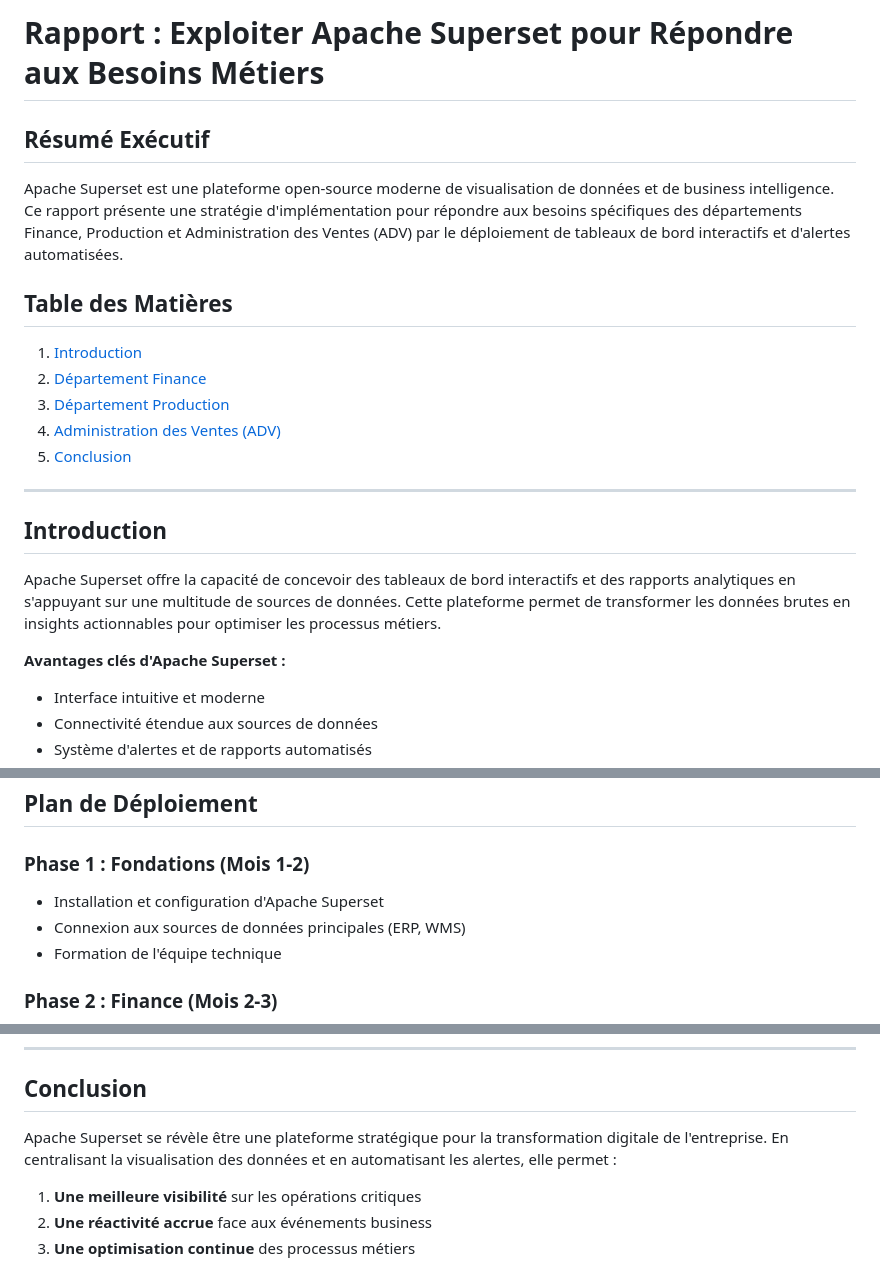
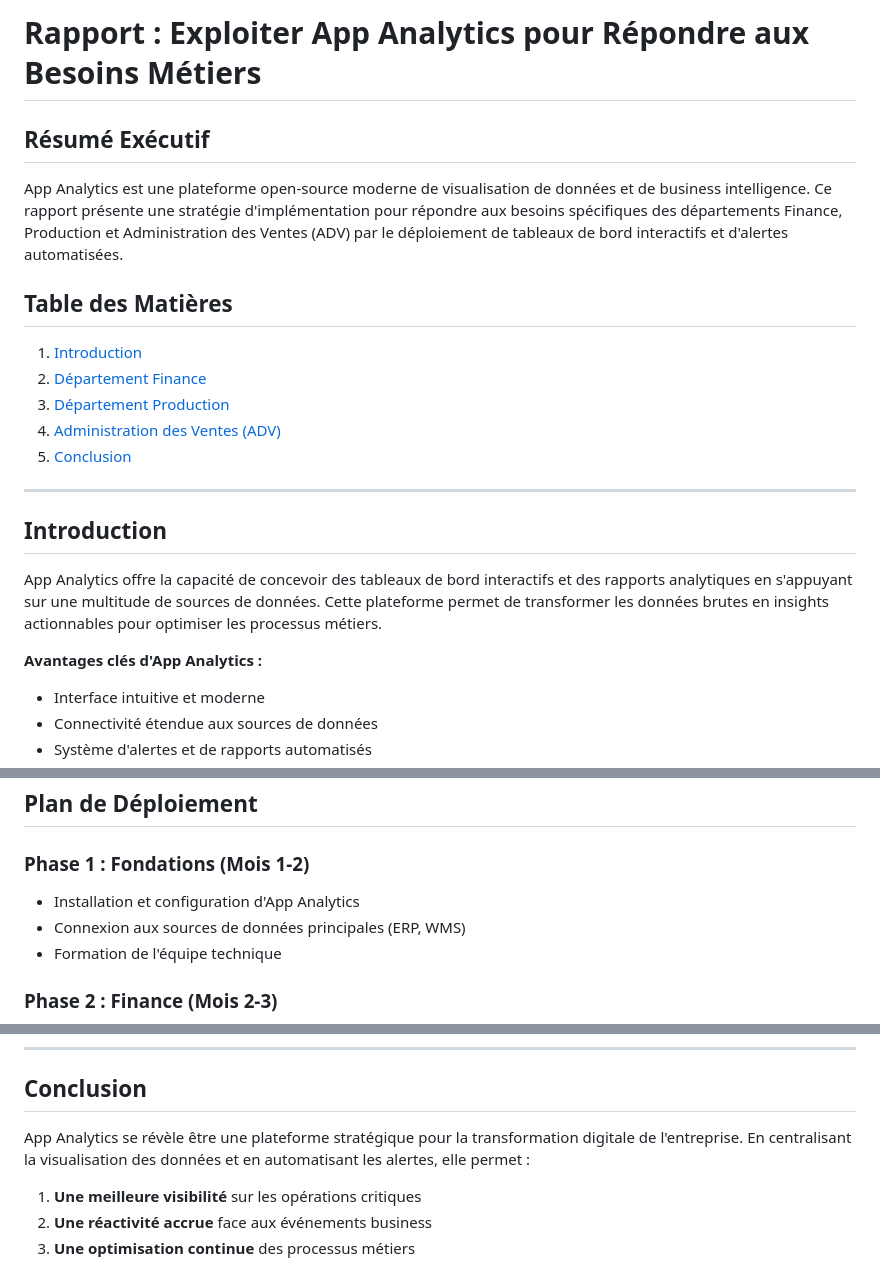
Before and after one commit to rachidd31/rachidd31.github.io, a Markdown page: README.md, 3 parts joined by grey strips. Rendered like a GitHub page.

```diff
--- a/README.md
+++ b/README.md
@@ -1,8 +1,8 @@
-# Rapport : Exploiter Apache Superset pour Répondre aux Besoins Métiers
+# Rapport : Exploiter App Analytics pour Répondre aux Besoins Métiers
 
 ## Résumé Exécutif
 
-Apache Superset est une plateforme open-source moderne de visualisation de données et de business intelligence. Ce rapport présente une stratégie d'implémentation pour répondre aux besoins spécifiques des départements Finance, Production et Administration des Ventes (ADV) par le déploiement de tableaux de bord interactifs et d'alertes automatisées.
+App Analytics est une plateforme open-source moderne de visualisation de données et de business intelligence. Ce rapport présente une stratégie d'implémentation pour répondre aux besoins spécifiques des départements Finance, Production et Administration des Ventes (ADV) par le déploiement de tableaux de bord interactifs et d'alertes automatisées.
 
 ## Table des Matières
 
@@ -16,9 +16,9 @@ Apache Superset est une plateforme open-source moderne de visualisation de donn
 
 ## Introduction
 
-Apache Superset offre la capacité de concevoir des tableaux de bord interactifs et des rapports analytiques en s'appuyant sur une multitude de sources de données. Cette plateforme permet de transformer les données brutes en insights actionnables pour optimiser les processus métiers.
+App Analytics offre la capacité de concevoir des tableaux de bord interactifs et des rapports analytiques en s'appuyant sur une multitude de sources de données. Cette plateforme permet de transformer les données brutes en insights actionnables pour optimiser les processus métiers.
 
-**Avantages clés d'Apache Superset :**
+**Avantages clés d'App Analytics :**
 - Interface intuitive et moderne
 - Connectivité étendue aux sources de données
 - Système d'alertes et de rapports automatisés
@@ -394,7 +394,7 @@ graph TB
 ## Plan de Déploiement
 
 ### Phase 1 : Fondations (Mois 1-2)
-- Installation et configuration d'Apache Superset
+- Installation et configuration d'App Analytics
 - Connexion aux sources de données principales (ERP, WMS)
 - Formation de l'équipe technique
 
@@ -436,7 +436,7 @@ graph TB
 
 ## Conclusion
 
-Apache Superset se révèle être une plateforme stratégique pour la transformation digitale de l'entreprise. En centralisant la visualisation des données et en automatisant les alertes, elle permet :
+App Analytics se révèle être une plateforme stratégique pour la transformation digitale de l'entreprise. En centralisant la visualisation des données et en automatisant les alertes, elle permet :
 
 1. **Une meilleure visibilité** sur les opérations critiques
 2. **Une réactivité accrue** face aux événements business
```
Also changed, not shown: other parts of README.md (+1 -1 lines).
